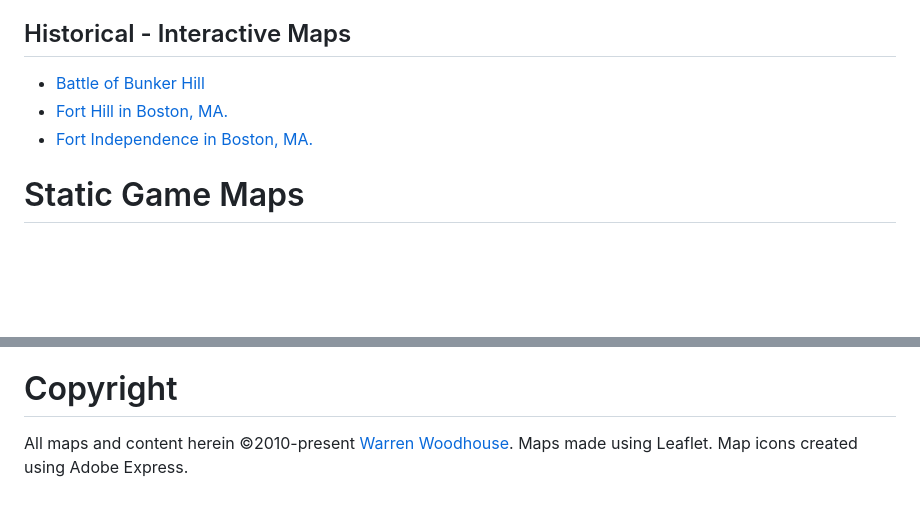
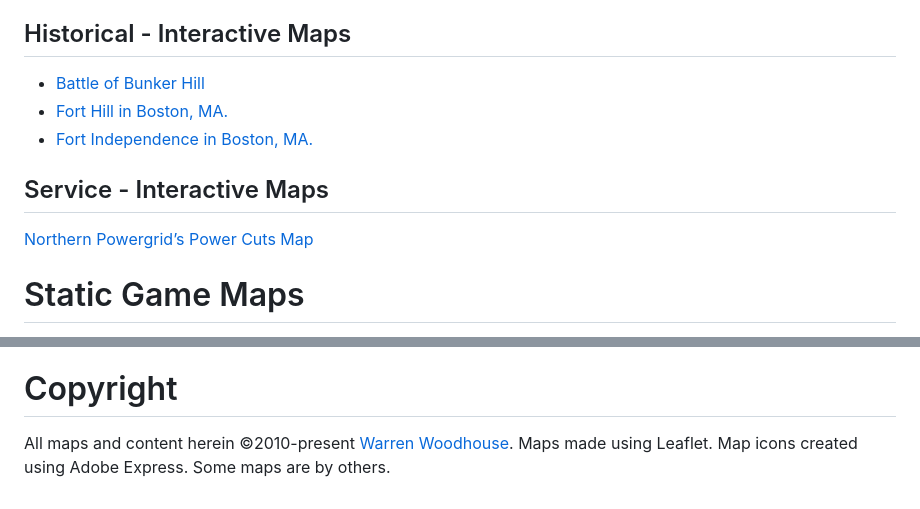
Before and after one commit to warrenwoodhouse/maps, a Markdown page: README.md, 2 parts joined by grey strips. GitHub-like rendering; blank space fills up the shorter version.

```diff
--- a/README.md
+++ b/README.md
@@ -130,6 +130,9 @@ I'll add some here
 * [Fort Hill in Boston, MA.](https://warrenwoodhouse.github.io/maps/forthill)
 * [Fort Independence in Boston, MA.](https://warrenwoodhouse.github.io/maps/fortindependence)
 
+## Service - Interactive Maps
+[Northern Powergrid’s Power Cuts Map](https://warrenwoodhouse.github.io/maps/northernpowergrid/powercuts)
+
 # Static Game Maps
 [CLICK HERE](https://warrenwoodhouse.github.io/maps/static) to see all of the static game maps.
 
@@ -147,4 +150,4 @@ I'll add some here
 [CLICK HERE](https://warrenwoodhouse.blogspot.com/license) to read the License Agreement.
 
 # Copyright
-All maps and content herein &copy;2010-present [Warren Woodhouse](https://warrenwoodhouse.blogspot.com/). Maps made using Leaflet. Map icons created using Adobe Express.
+All maps and content herein &copy;2010-present [Warren Woodhouse](https://warrenwoodhouse.blogspot.com/). Maps made using Leaflet. Map icons created using Adobe Express. Some maps are by others.
```
